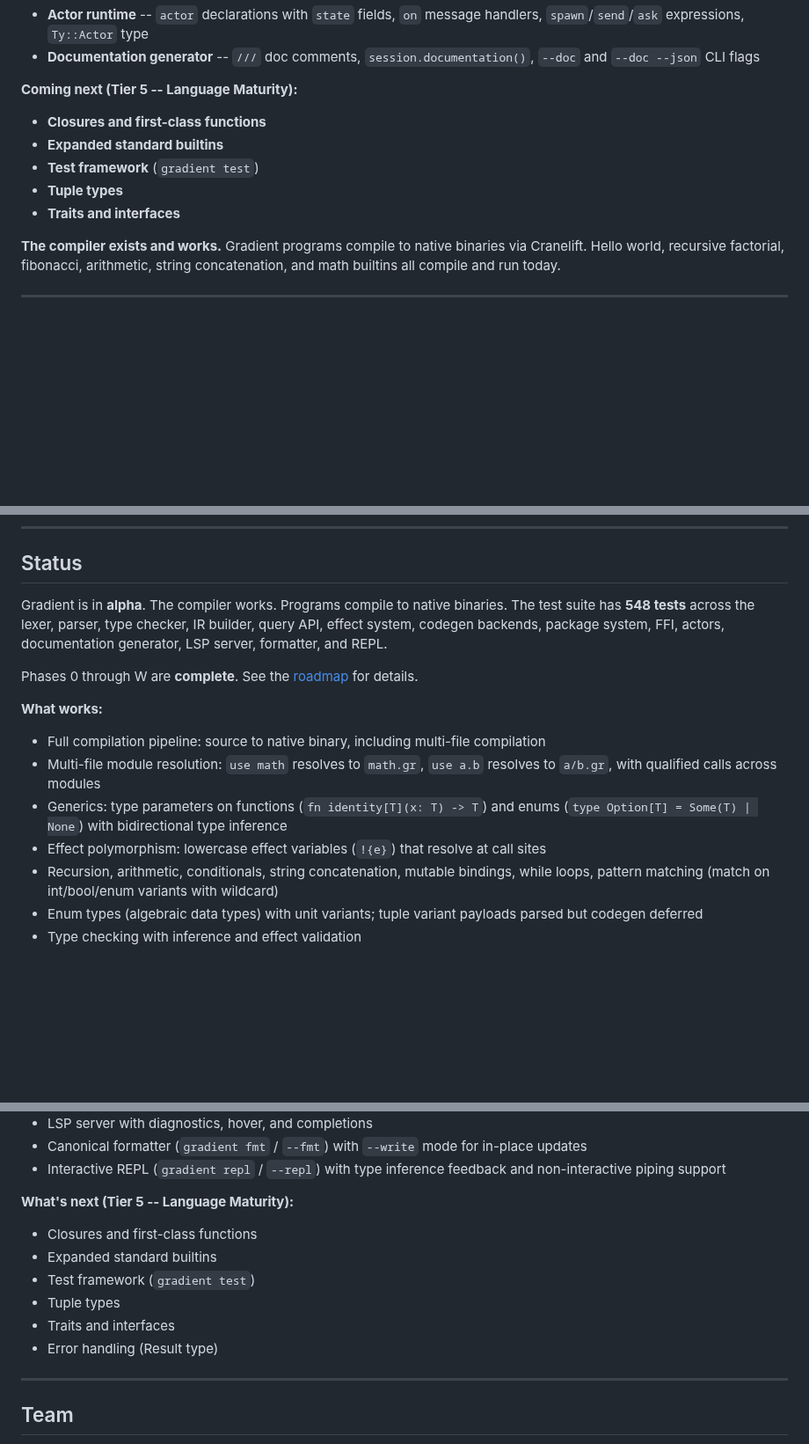
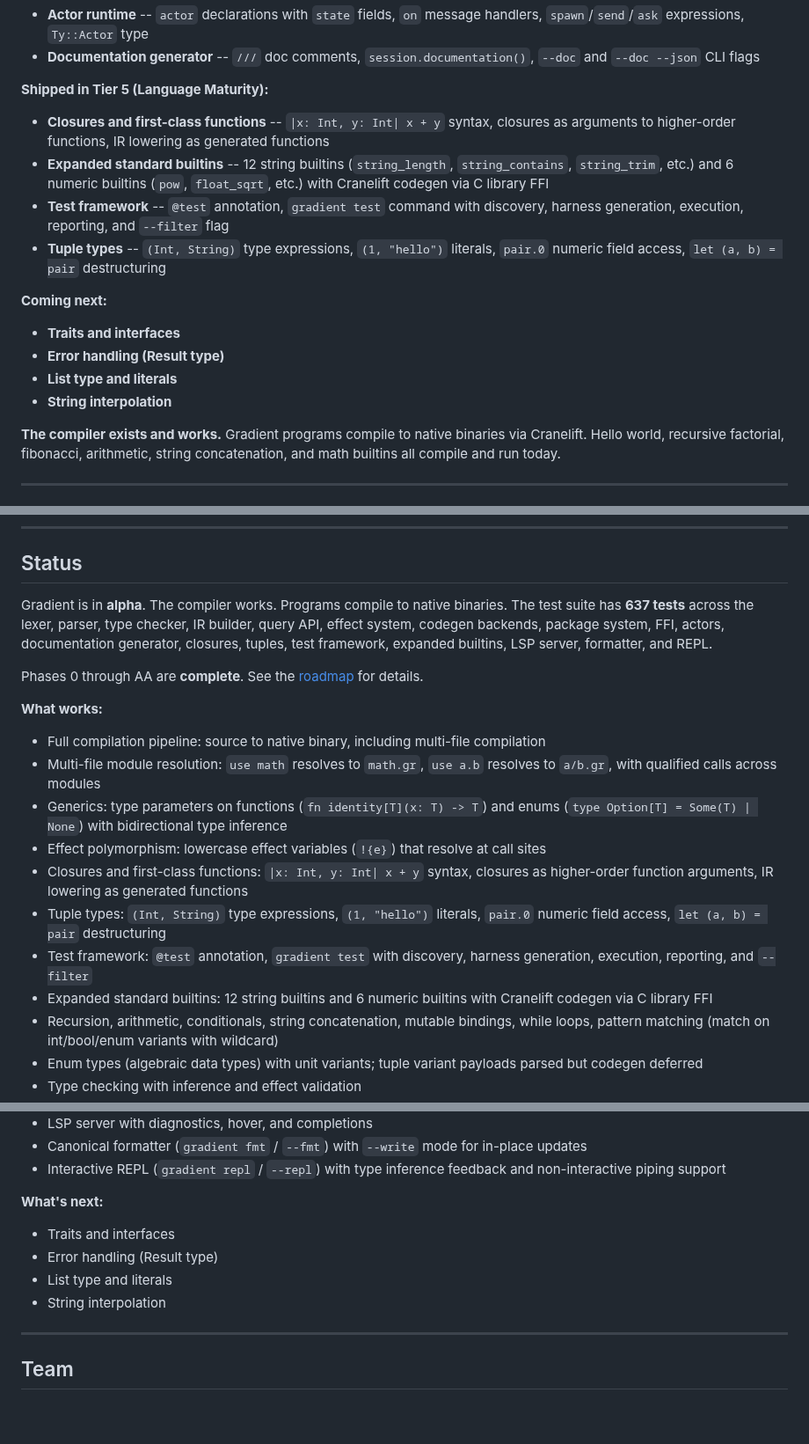
Before and after one commit to Ontic-Systems/Gradient, a Markdown page: README.md, 3 parts joined by grey strips. Shown at 88% size. Drawn GitHub-style; blank space fills up the shorter version.

Commit message:
docs: mark Phases X-AA complete, plan DD-EE

```diff
--- a/README.md
+++ b/README.md
@@ -54,13 +54,19 @@ Gradient is being built to deliver **all of these** in a single language. It is
 - **Actor runtime** -- `actor` declarations with `state` fields, `on` message handlers, `spawn`/`send`/`ask` expressions, `Ty::Actor` type
 - **Documentation generator** -- `///` doc comments, `session.documentation()`, `--doc` and `--doc --json` CLI flags
 
-**Coming next (Tier 5 -- Language Maturity):**
+**Shipped in Tier 5 (Language Maturity):**
 
-- **Closures and first-class functions**
-- **Expanded standard builtins**
-- **Test framework** (`gradient test`)
-- **Tuple types**
+- **Closures and first-class functions** -- `|x: Int, y: Int| x + y` syntax, closures as arguments to higher-order functions, IR lowering as generated functions
+- **Expanded standard builtins** -- 12 string builtins (`string_length`, `string_contains`, `string_trim`, etc.) and 6 numeric builtins (`pow`, `float_sqrt`, etc.) with Cranelift codegen via C library FFI
+- **Test framework** -- `@test` annotation, `gradient test` command with discovery, harness generation, execution, reporting, and `--filter` flag
+- **Tuple types** -- `(Int, String)` type expressions, `(1, "hello")` literals, `pair.0` numeric field access, `let (a, b) = pair` destructuring
+
+**Coming next:**
+
 - **Traits and interfaces**
+- **Error handling (Result type)**
+- **List type and literals**
+- **String interpolation**
 
 **The compiler exists and works.** Gradient programs compile to native binaries via Cranelift. Hello world, recursive factorial, fibonacci, arithmetic, string concatenation, and math builtins all compile and run today.
 
@@ -534,15 +540,19 @@ The build roadmap is structured as progressive phases -- each one adding exactly
 
 ## Status
 
-Gradient is in **alpha**. The compiler works. Programs compile to native binaries. The test suite has **548 tests** across the lexer, parser, type checker, IR builder, query API, effect system, codegen backends, package system, FFI, actors, documentation generator, LSP server, formatter, and REPL.
+Gradient is in **alpha**. The compiler works. Programs compile to native binaries. The test suite has **637 tests** across the lexer, parser, type checker, IR builder, query API, effect system, codegen backends, package system, FFI, actors, documentation generator, closures, tuples, test framework, expanded builtins, LSP server, formatter, and REPL.
 
-Phases 0 through W are **complete**. See the [roadmap](docs/roadmap.md) for details.
+Phases 0 through AA are **complete**. See the [roadmap](docs/roadmap.md) for details.
 
 **What works:**
 - Full compilation pipeline: source to native binary, including multi-file compilation
 - Multi-file module resolution: `use math` resolves to `math.gr`, `use a.b` resolves to `a/b.gr`, with qualified calls across modules
 - Generics: type parameters on functions (`fn identity[T](x: T) -> T`) and enums (`type Option[T] = Some(T) | None`) with bidirectional type inference
 - Effect polymorphism: lowercase effect variables (`!{e}`) that resolve at call sites
+- Closures and first-class functions: `|x: Int, y: Int| x + y` syntax, closures as higher-order function arguments, IR lowering as generated functions
+- Tuple types: `(Int, String)` type expressions, `(1, "hello")` literals, `pair.0` numeric field access, `let (a, b) = pair` destructuring
+- Test framework: `@test` annotation, `gradient test` with discovery, harness generation, execution, reporting, and `--filter`
+- Expanded standard builtins: 12 string builtins and 6 numeric builtins with Cranelift codegen via C library FFI
 - Recursion, arithmetic, conditionals, string concatenation, mutable bindings, while loops, pattern matching (match on int/bool/enum variants with wildcard)
 - Enum types (algebraic data types) with unit variants; tuple variant payloads parsed but codegen deferred
 - Type checking with inference and effect validation
@@ -566,13 +576,11 @@ Phases 0 through W are **complete**. See the [roadmap](docs/roadmap.md) for deta
 - Canonical formatter (`gradient fmt` / `--fmt`) with `--write` mode for in-place updates
 - Interactive REPL (`gradient repl` / `--repl`) with type inference feedback and non-interactive piping support
 
-**What's next (Tier 5 -- Language Maturity):**
-- Closures and first-class functions
-- Expanded standard builtins
-- Test framework (`gradient test`)
-- Tuple types
+**What's next:**
 - Traits and interfaces
 - Error handling (Result type)
+- List type and literals
+- String interpolation
 
 ---
 
```
Also changed, not shown: other parts of README.md (+2 -2 lines), docs/roadmap.md (+40 -7 lines).
